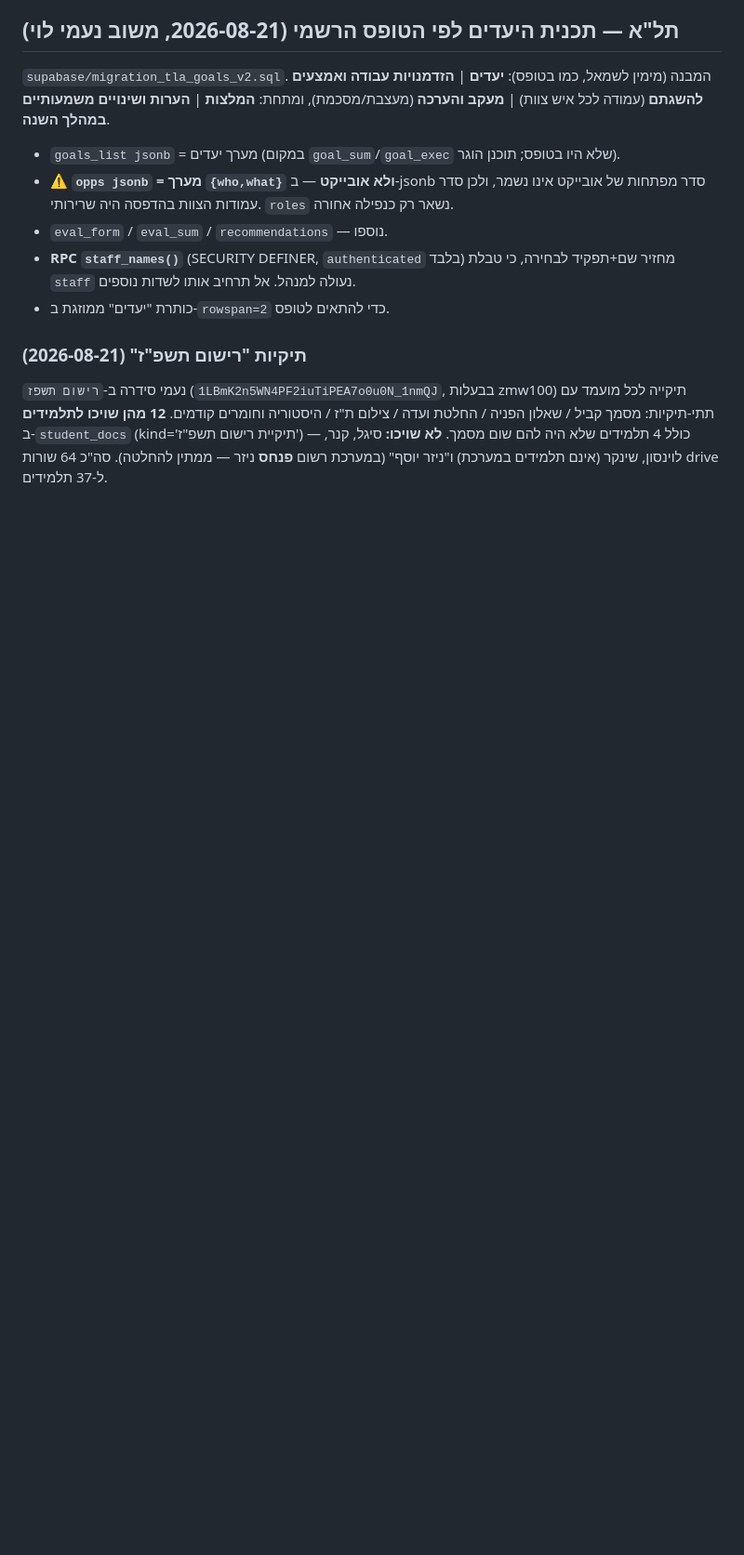
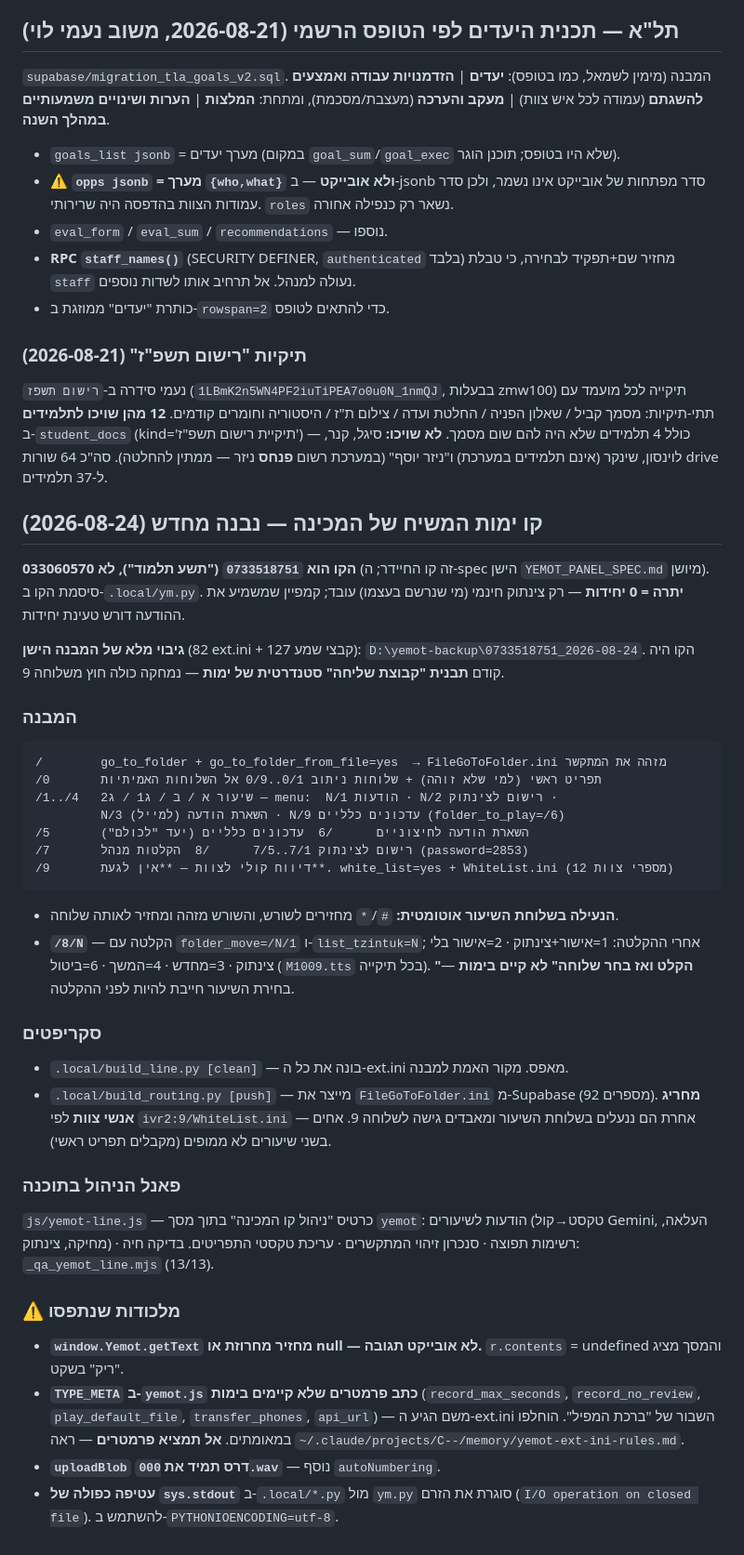
Before and after one commit to 6787012-max/beit-hatalmud, a Markdown page: CLAUDE.md, the part around the change. Shown at 93% size. Drawn GitHub-style; blank space fills up the shorter version.

Commit message:
תיעוד מבנה קו ימות של המכינה והמלכודות שנתפסו
Co-Authored-By: Claude Opus 5 <noreply@anthropic.com>

````diff
--- a/CLAUDE.md
+++ b/CLAUDE.md
@@ -135,3 +135,48 @@ RLS מופעל עם policies בכל הטבלאות · אין רשומות יתו
 **12 מהן שויכו לתלמידים** ב-`student_docs` (kind='תיקיית רישום תשפ"ז') — כולל 4 תלמידים שלא היה
 להם שום מסמך. **לא שויכו:** סיגל, קנר, לוינסון, שינקר (אינם תלמידים במערכת) ו"ניזר יוסף"
 (במערכת רשום **פנחס** ניזר — ממתין להחלטה). סה"כ 64 שורות drive ל-37 תלמידים.
+
+## קו ימות המשיח של המכינה — נבנה מחדש (2026-08-24)
+**הקו הוא `0733518751` ("תשע תלמוד"), לא 033060570** (זה קו החיידר; ה-spec הישן
+`YEMOT_PANEL_SPEC.md` מיושן). סיסמת הקו ב-`.local/ym.py`. **יתרה = 0 יחידות** —
+רק צינתוק חינמי (מי שנרשם בעצמו) עובד; קמפיין שמשמיע את ההודעה דורש טעינת יחידות.
+
+**גיבוי מלא של המבנה הישן** (82 ext.ini + 127 קבצי שמע): `D:\yemot-backup\0733518751_2026-08-24`.
+הקו היה קודם **תבנית "קבוצת שליחה" סטנדרטית של ימות** — נמחקה כולה חוץ משלוחה 9.
+
+### המבנה
+```
+/        go_to_folder + go_to_folder_from_file=yes  → FileGoToFolder.ini מזהה את המתקשר
+/0       תפריט ראשי (למי שלא זוהה) + שלוחות ניתוב 0/1..0/9 אל השלוחות האמיתיות
+/1../4   שיעור א / ב / ג1 / ג2 — menu:  N/1 הודעות · N/2 רישום לצינתוק ·
+         N/3 השארת הודעה (למייל) · N/9 עדכונים כלליים (folder_to_play=/6)
+/5       השארת הודעה לחיצוניים      /6  עדכונים כלליים (יעד "לכולם")
+/7       רישום לצינתוק 7/1..7/5      /8  הקלטות מנהל (password=2853)
+/9       דיווח קולי לצוות — **אין לגעת**. white_list=yes + WhiteList.ini (12 מספרי צוות)
+```
+- **הנעילה בשלוחת השיעור אוטומטית:** `#`/`*` מחזירים לשורש, והשורש מזהה ומחזיר לאותה שלוחה.
+- **`/8/N`** — הקלטה עם `folder_move=/N/1` ו-`list_tzintuk=N`; אחרי ההקלטה:
+  1=אישור+צינתוק · 2=אישור בלי צינתוק · 3=מחדש · 4=המשך · 6=ביטול (`M1009.tts` בכל תיקייה).
+  **"הקלט ואז בחר שלוחה" לא קיים בימות** — בחירת השיעור חייבת להיות לפני ההקלטה.
+
+### סקריפטים
+- `.local/build_line.py [clean]` — בונה את כל ה-ext.ini מאפס. מקור האמת למבנה.
+- `.local/build_routing.py [push]` — מייצר את `FileGoToFolder.ini` מ-Supabase (92 מספרים).
+  **מחריג אנשי צוות** לפי `ivr2:9/WhiteList.ini` — אחרת הם ננעלים בשלוחת השיעור
+  ומאבדים גישה לשלוחה 9. אחים בשני שיעורים לא ממופים (מקבלים תפריט ראשי).
+
+### פאנל הניהול בתוכנה
+`js/yemot-line.js` — כרטיס "ניהול קו המכינה" בתוך מסך `yemot`: הודעות לשיעורים
+(טקסט→קול Gemini, העלאה, מחיקה, צינתוק) · רשימות תפוצה · סנכרון זיהוי המתקשרים ·
+עריכת טקסטי התפריטים. בדיקה חיה: `_qa_yemot_line.mjs` (13/13).
+
+### ⚠️ מלכודות שנתפסו
+- **`window.Yemot.getText` מחזיר מחרוזת או null — לא אובייקט תגובה.** `r.contents` = undefined
+  והמסך מציג "ריק" בשקט.
+- **`TYPE_META` ב-`yemot.js` כתב פרמטרים שלא קיימים בימות** (`record_max_seconds`,
+  `record_no_review`, `play_default_file`, `transfer_phones`, `api_url`) — משם הגיע
+  ה-ext.ini השבור של "ברכת המפיל". הוחלפו במאומתים. **אל תמציא פרמטרים** — ראה
+  `~/.claude/projects/C--/memory/yemot-ext-ini-rules.md`.
+- **`uploadBlob` דרס תמיד את `000.wav`** — נוסף `autoNumbering`.
+- **עטיפה כפולה של `sys.stdout`** ב-`.local/*.py` מול `ym.py` סוגרת את הזרם
+  (`I/O operation on closed file`). להשתמש ב-`PYTHONIOENCODING=utf-8`.
````
